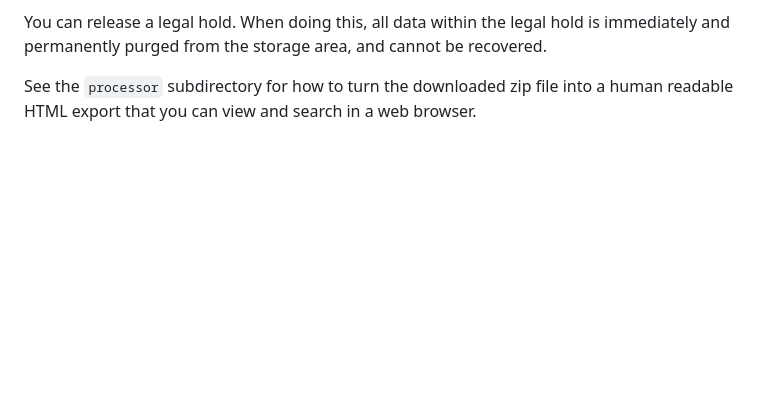
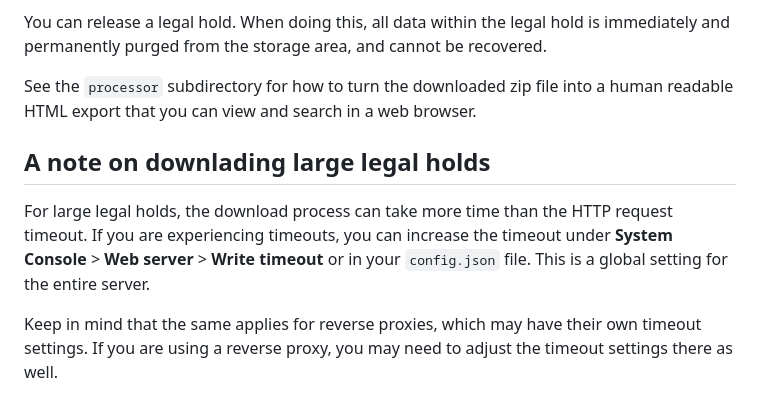
Before and after one commit to mattermost/mattermost-plugin-legal-hold, a Markdown page: README.md, the part around one of its changes. Rendered like a GitHub page; blank space fills up the shorter version.

Commit message:
docs: note on timeout issues for large downloads (#50)

```diff
--- a/README.md
+++ b/README.md
@@ -58,3 +57,9 @@ permanently purged from the storage area, and cannot be recovered.
 
 See the `processor` subdirectory for how to turn the downloaded zip file into a human readable HTML
 export that you can view and search in a web browser.
+
+## A note on downlading large legal holds
+
+For large legal holds, the download process can take more time than the HTTP request timeout. If you are experiencing timeouts, you can increase the timeout under **System Console** > **Web server** > **Write timeout** or in your `config.json` file. This is a global setting for the entire server.
+
+Keep in mind that the same applies for reverse proxies, which may have their own timeout settings. If you are using a reverse proxy, you may need to adjust the timeout settings there as well.
```
Also changed, not shown: other parts of README.md (+4 -5 lines).
